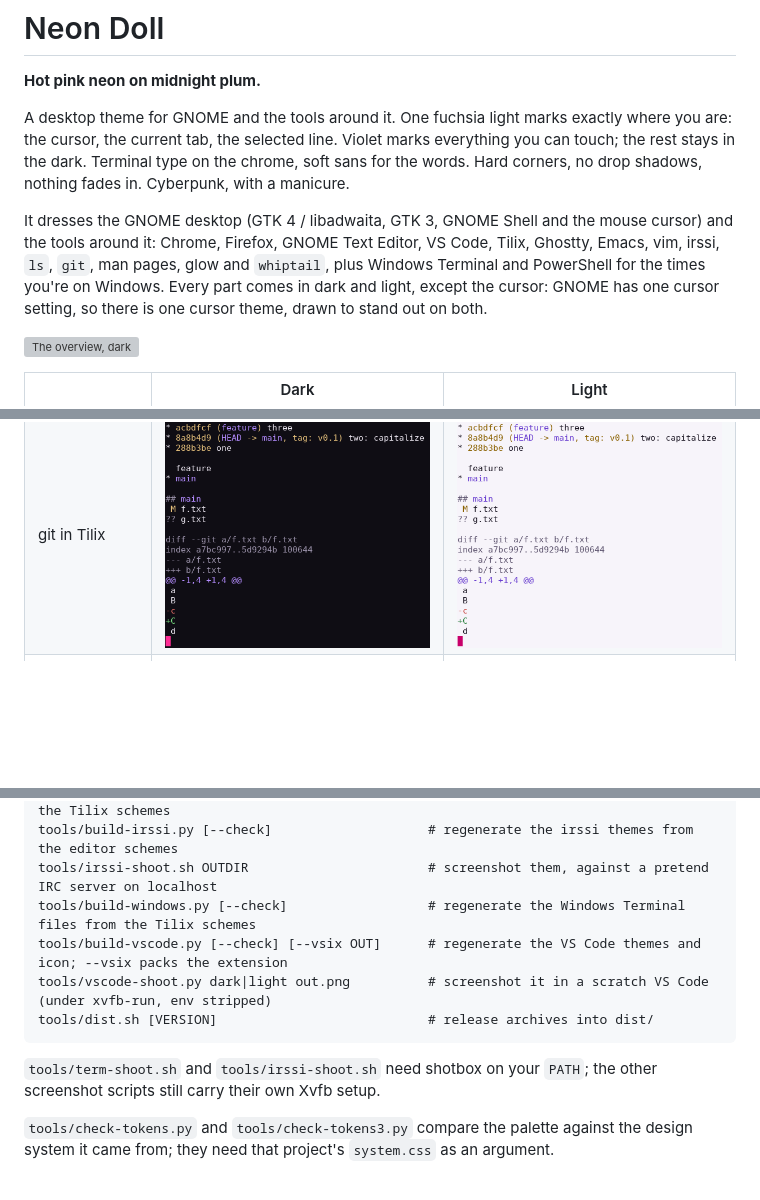
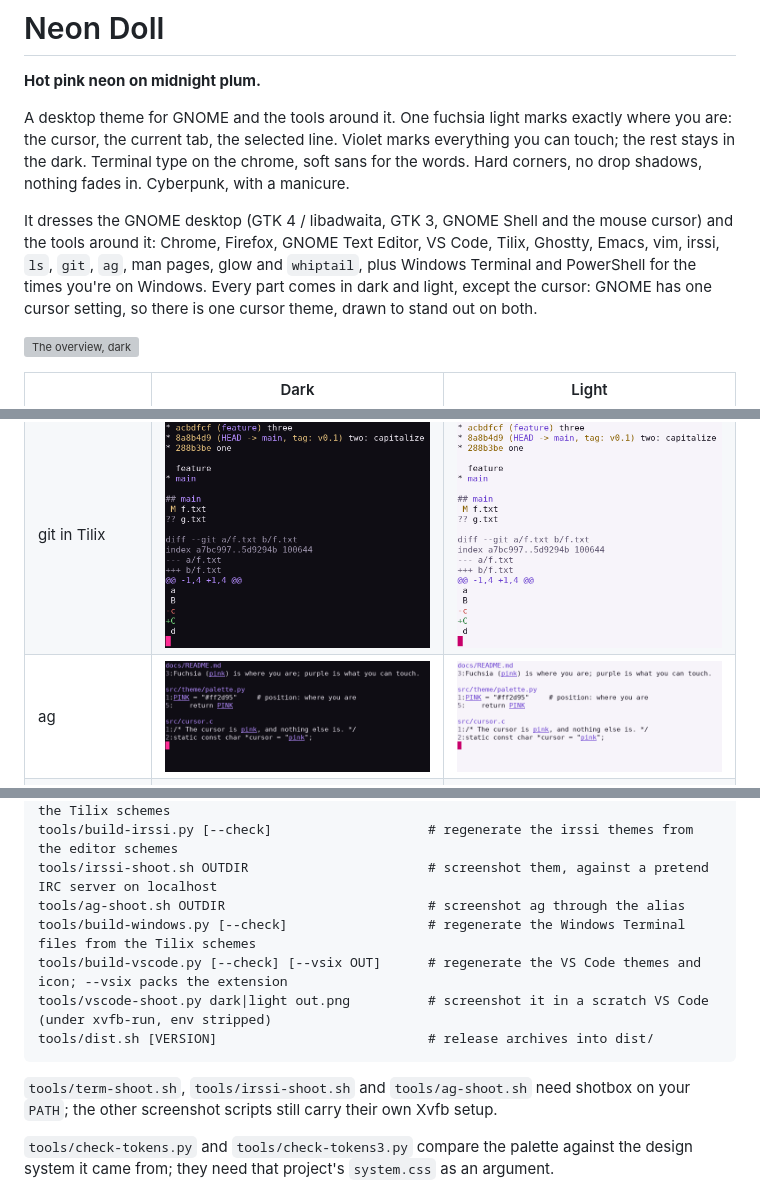
Before and after one commit to mishan/neon-doll, a Markdown page: README.md, 3 parts joined by grey strips. GitHub-like rendering; pictures changed too: screenshots/ag-dark.png (added), screenshots/ag-light.png (added); blank space fills up the shorter version; grey boxes are pictures that could not be loaded.

Commit message:
Add ag colors
ag has no config file, so ag/neon-doll.sh is an alias with its three
color flags, in git grep's colors: file names purple, line numbers
muted, matches purple and underlined.

````diff
--- a/README.md
+++ b/README.md
@@ -10,8 +10,8 @@ fades in. Cyberpunk, with a manicure.
 
 It dresses the GNOME desktop (GTK 4 / libadwaita, GTK 3, GNOME Shell and the
 mouse cursor) and the tools around it: Chrome, Firefox, GNOME Text Editor,
-VS Code, Tilix, Ghostty, Emacs, vim, irssi, `ls`, `git`, man pages, glow and
-`whiptail`, plus Windows Terminal and PowerShell for the times you're on Windows. Every part comes in dark and
+VS Code, Tilix, Ghostty, Emacs, vim, irssi, `ls`, `git`, `ag`, man pages,
+glow and `whiptail`, plus Windows Terminal and PowerShell for the times you're on Windows. Every part comes in dark and
 light, except the cursor: GNOME has one cursor setting, so there is one cursor
 theme, drawn to stand out on both.
 
@@ -33,6 +33,7 @@ theme, drawn to stand out on both.
 | irssi | ![](screenshots/irssi-dark.png) | ![](screenshots/irssi-light.png) |
 | Ghostty | ![](screenshots/ghostty-dark.png) | ![](screenshots/ghostty-light.png) |
 | git in Tilix | ![](screenshots/git-dark.png) | ![](screenshots/git-light.png) |
+| ag | ![](screenshots/ag-dark.png) | ![](screenshots/ag-light.png) |
 | man pages | ![](screenshots/man-dark.png) | ![](screenshots/man-light.png) |
 | glow | ![](screenshots/glow-dark.png) | ![](screenshots/glow-light.png) |
 | PowerShell | ![](screenshots/powershell-dark.png) | ![](screenshots/powershell-light.png) |
@@ -221,14 +223,15 @@ tools/build-vim.py [--check]                      # regenerate the vim colorsche
 tools/build-ghostty.py [--check]                  # regenerate the Ghostty themes from the Tilix schemes
 tools/build-irssi.py [--check]                    # regenerate the irssi themes from the editor schemes
 tools/irssi-shoot.sh OUTDIR                       # screenshot them, against a pretend IRC server on localhost
+tools/ag-shoot.sh OUTDIR                          # screenshot ag through the alias
 tools/build-windows.py [--check]                  # regenerate the Windows Terminal files from the Tilix schemes
 tools/build-vscode.py [--check] [--vsix OUT]      # regenerate the VS Code themes and icon; --vsix packs the extension
 tools/vscode-shoot.py dark|light out.png          # screenshot it in a scratch VS Code (under xvfb-run, env stripped)
 tools/dist.sh [VERSION]                           # release archives into dist/
 ```
 
-`tools/term-shoot.sh` and `tools/irssi-shoot.sh` need shotbox on your
-`PATH`; the other screenshot scripts still carry their own Xvfb setup.
+`tools/term-shoot.sh`, `tools/irssi-shoot.sh` and `tools/ag-shoot.sh` need
+shotbox on your `PATH`; the other screenshot scripts still carry their own Xvfb setup.
 
 `tools/check-tokens.py` and `tools/check-tokens3.py` compare the palette
 against the design system it came from; they need that project's
````
Also changed, not shown: other parts of README.md (+2 -1 lines), 3 other files.
